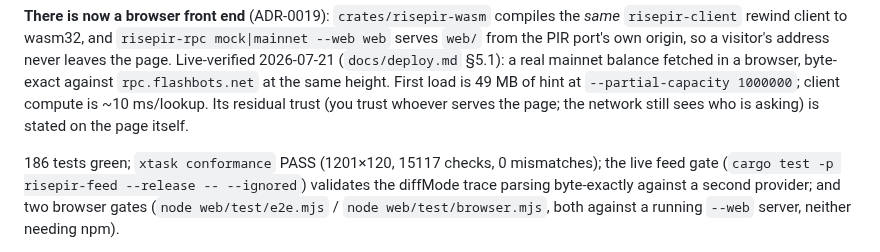
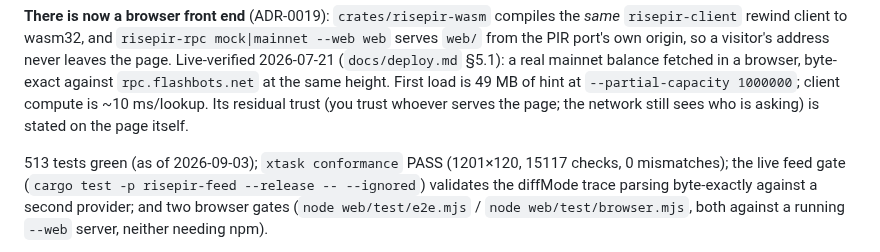
Before and after one commit to bao-ninh-orochi/private-eth-getbalance-work, a Markdown page: docs/HANDOFF.md, the part around the change. Drawn GitHub-style.

Commit message:
docs(handoff): refresh the test count to 513 as of 2026-09-03
186 was the 2026-07-21 figure this handoff prompt was written against;
cargo test --workspace now reports 513 passed, 0 failed.

```diff
--- a/docs/HANDOFF.md
+++ b/docs/HANDOFF.md
@@ -36,7 +36,7 @@ height. First load is 49 MB of hint at `--partial-capacity 1000000`; client comp
 is ~10 ms/lookup. Its residual trust (you trust whoever serves the page; the network
 still sees who is asking) is stated on the page itself.
 
-186 tests green; `xtask conformance` PASS (1201×120, 15117 checks, 0 mismatches); the
+513 tests green (as of 2026-09-03); `xtask conformance` PASS (1201×120, 15117 checks, 0 mismatches); the
 live feed gate (`cargo test -p risepir-feed --release -- --ignored`) validates the
 diffMode trace parsing byte-exactly against a second provider; and two browser gates
 (`node web/test/e2e.mjs` / `node web/test/browser.mjs`, both against a running
```
